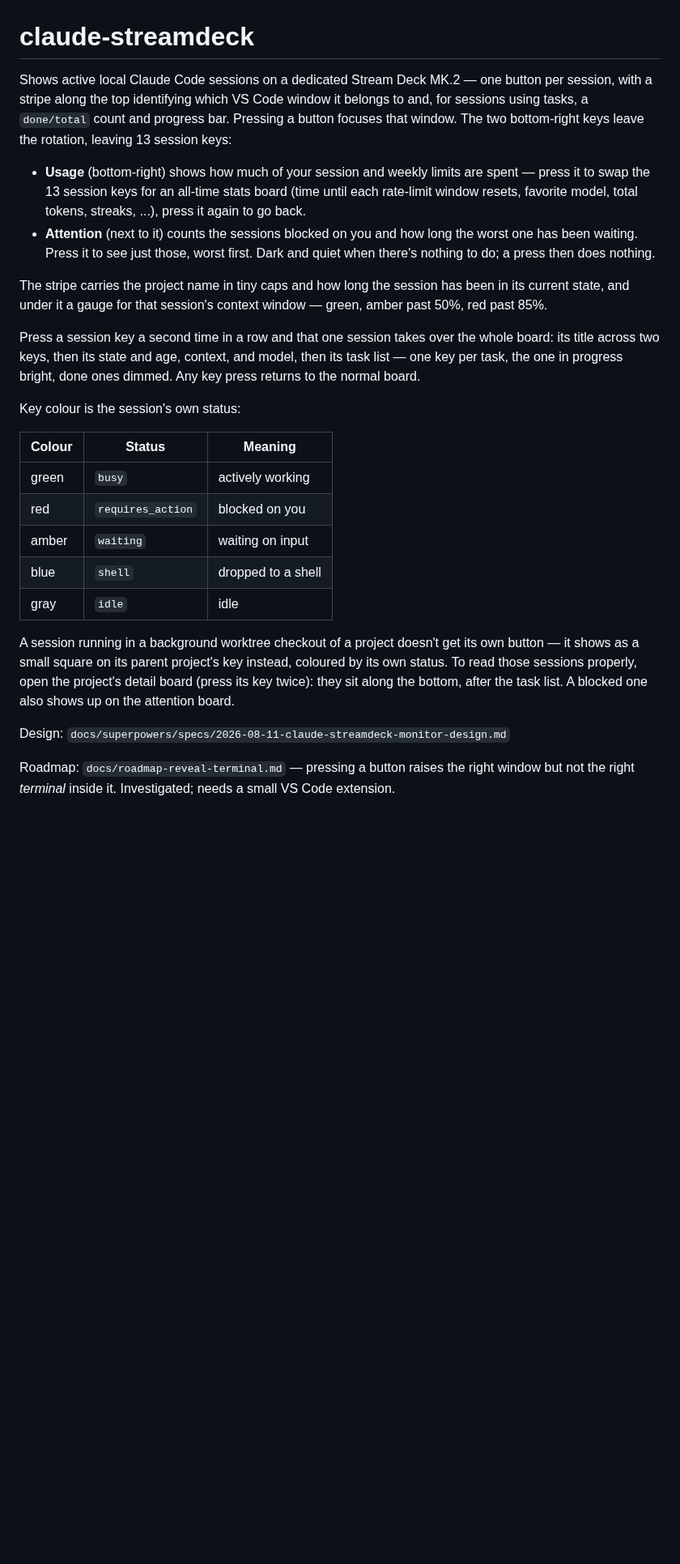
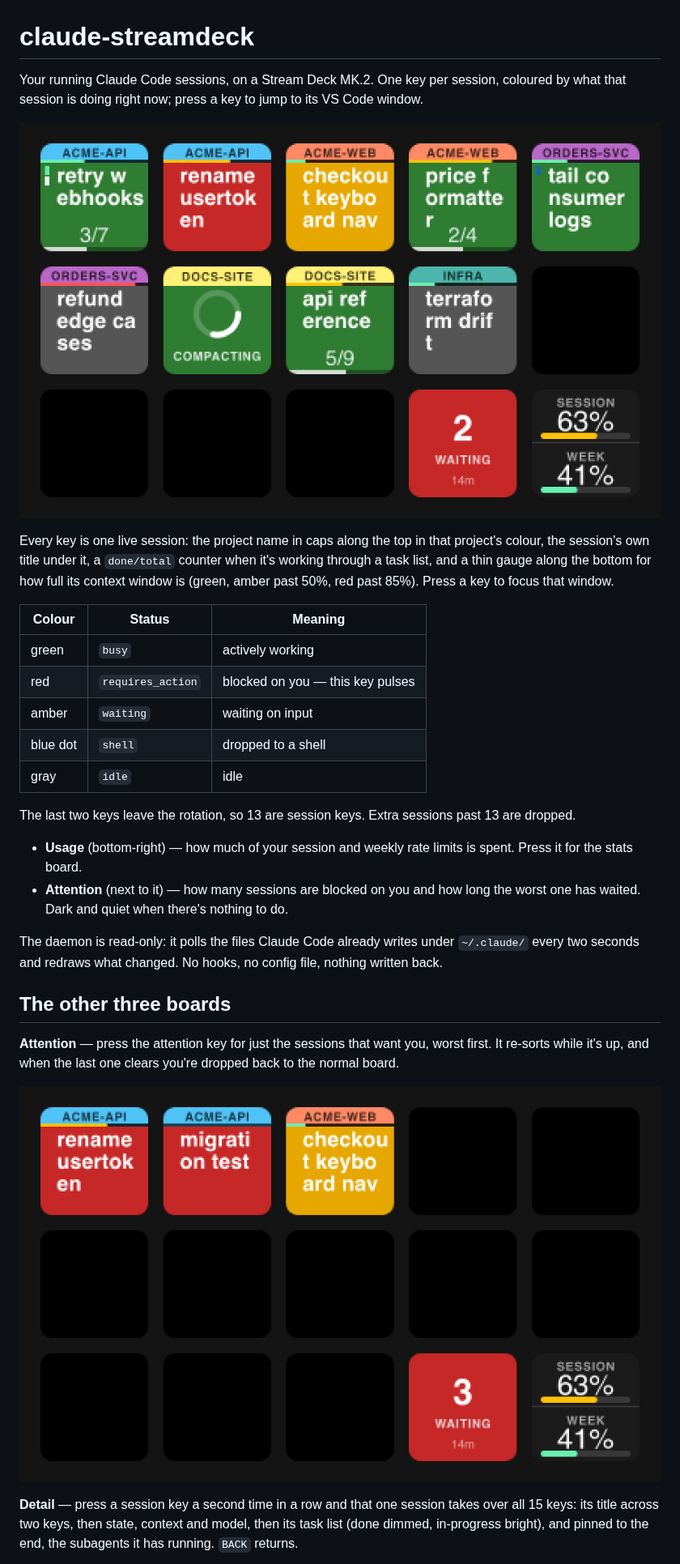
Before and after one commit to wouterkobeco/claude-deck, a Markdown page: README.md, the part around one of its changes. Shown at 81% size. GitHub-like rendering; pictures changed too: docs/img/board-attention.png (added), docs/img/board-sessions.png (added); blank space fills up the shorter version.

```diff
--- a/README.md
+++ b/README.md
@@ -1,46 +1,47 @@
 # claude-streamdeck
 
-Shows active local Claude Code sessions on a dedicated Stream Deck MK.2 — one
-button per session, with a stripe along the top identifying which VS Code
-window it belongs to and, for sessions using tasks, a `done/total` count and
-progress bar. Pressing a button focuses that window. The two bottom-right keys
-leave the rotation, leaving 13 session keys:
+Your running Claude Code sessions, on a Stream Deck MK.2. One key per session,
+coloured by what that session is doing right now; press a key to jump to its
+VS Code window.
 
-- **Usage** (bottom-right) shows how much of your session and weekly limits are
-  spent — press it to swap the 13 session keys for an all-time stats board
-  (time until each rate-limit window resets, favorite model, total tokens,
-  streaks, ...), press it again to go back.
-- **Attention** (next to it) counts the sessions blocked on you and how long
-  the worst one has been waiting. Press it to see just those, worst first.
-  Dark and quiet when there's nothing to do; a press then does nothing.
+![The sessions board](docs/img/board-sessions.png)
 
-The stripe carries the project name in tiny caps and how long the session has
-been in its current state, and under it a gauge for that session's context
-window — green, amber past 50%, red past 85%.
-
-Press a session key a second time in a row and that one session takes over the
-whole board: its title across two keys, then its state and age, context, and
-model, then its task list — one key per task, the one in progress bright, done
-ones dimmed. Any key press returns to the normal board.
-
-Key colour is the session's own status:
+Every key is one live session: the project name in caps along the top in that
+project's colour, the session's own title under it, a `done/total` counter when
+it's working through a task list, and a thin gauge along the bottom for how full
+its context window is (green, amber past 50%, red past 85%). Press a key to
+focus that window.
 
 | Colour | Status | Meaning |
 |---|---|---|
 | green | `busy` | actively working |
-| red | `requires_action` | blocked on you |
+| red | `requires_action` | blocked on you — this key pulses |
 | amber | `waiting` | waiting on input |
-| blue | `shell` | dropped to a shell |
+| blue dot | `shell` | dropped to a shell |
 | gray | `idle` | idle |
 
-A session running in a background worktree checkout of a project doesn't get
-its own button — it shows as a small square on its parent project's key
-instead, coloured by its own status. To read those sessions properly, open the
-project's detail board (press its key twice): they sit along the bottom, after
-the task list. A blocked one also shows up on the attention board.
+The last two keys leave the rotation, so 13 are session keys. Extra sessions
+past 13 are dropped.
 
-Design: `docs/superpowers/specs/2026-08-11-claude-streamdeck-monitor-design.md`
+- **Usage** (bottom-right) — how much of your session and weekly rate limits is
+  spent. Press it for the stats board.
+- **Attention** (next to it) — how many sessions are blocked on you and how long
+  the worst one has waited. Dark and quiet when there's nothing to do.
 
-Roadmap: `docs/roadmap-reveal-terminal.md` — pressing a button raises the right
-window but not the right *terminal* inside it. Investigated; needs a small
-VS Code extension.
+The daemon is read-only: it polls the files Claude Code already writes under
+`~/.claude/` every two seconds and redraws what changed. No hooks, no config
+file, nothing written back.
+
+## The other three boards
+
+**Attention** — press the attention key for just the sessions that want you,
+worst first. It re-sorts while it's up, and when the last one clears you're
+dropped back to the normal board.
+
+![The attention board](docs/img/board-attention.png)
+
+**Detail** — press a session key a second time in a row and that one session
+takes over all 15 keys: its title across two keys, then state, context and
+model, then its task list (done dimmed, in-progress bright), and pinned to the
+end, the subagents it has running. `BACK` returns.
+
```
Also changed, not shown: other parts of README.md (+76 -56 lines), docs/img/board-detail.png (added), docs/img/board-stats.png (added), 2 other files.
